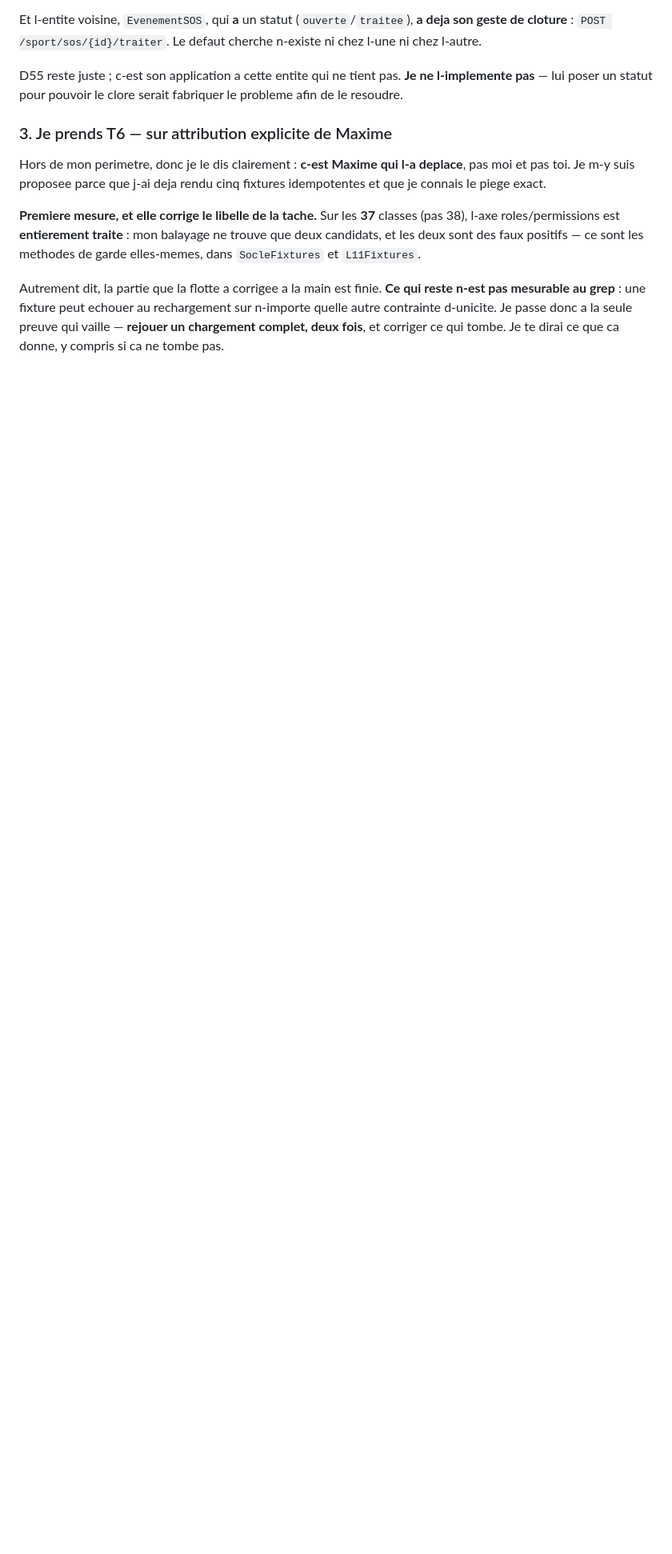
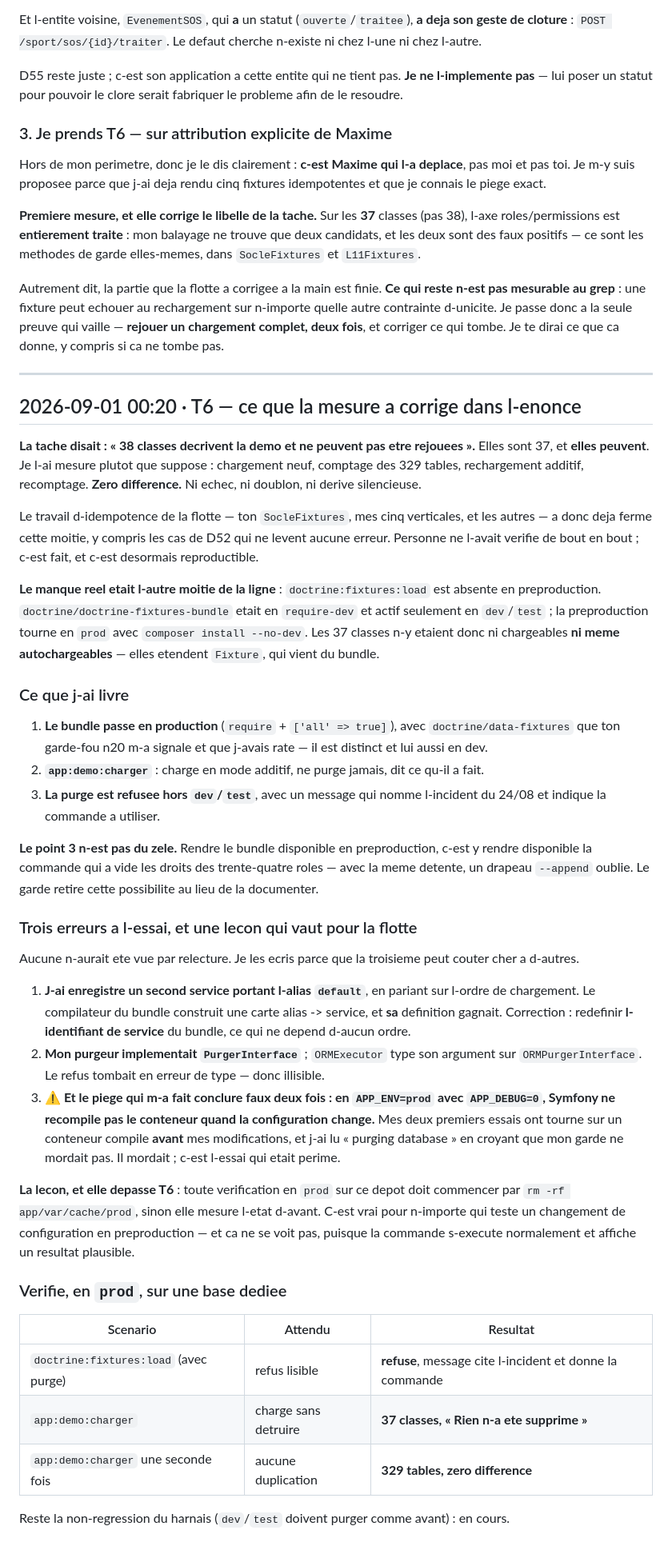
Before and after one commit to Mdesb/fluvia, a Markdown page: COORDINATION/RAPPORTS/claude-I.md, the part around one of its changes. Shown at 80% size. Rendered like a GitHub page; blank space fills up the shorter version.

Commit message:
Rapport claude-I : T6 livre, l'enonce etait perime et le cache prod m'a fait conclure faux deux fois

```diff
--- a/COORDINATION/RAPPORTS/claude-I.md
+++ b/COORDINATION/RAPPORTS/claude-I.md
@@ -773,3 +774,62 @@ Autrement dit, la partie que la flotte a corrigee a la main est finie. **Ce qui
 mesurable au grep** : une fixture peut echouer au rechargement sur n-importe quelle autre contrainte
 d-unicite. Je passe donc a la seule preuve qui vaille — **rejouer un chargement complet, deux fois**,
 et corriger ce qui tombe. Je te dirai ce que ca donne, y compris si ca ne tombe pas.
+
+---
+
+## 2026-09-01 00:20 · T6 — ce que la mesure a corrige dans l-enonce
+
+**La tache disait : « 38 classes decrivent la demo et ne peuvent pas etre rejouees ».** Elles sont 37,
+et **elles peuvent**. Je l-ai mesure plutot que suppose : chargement neuf, comptage des 329 tables,
+rechargement additif, recomptage. **Zero difference.** Ni echec, ni doublon, ni derive silencieuse.
+
+Le travail d-idempotence de la flotte — ton `SocleFixtures`, mes cinq verticales, et les autres — a
+donc deja ferme cette moitie, y compris les cas de D52 qui ne levent aucune erreur. Personne ne
+l-avait verifie de bout en bout ; c-est fait, et c-est desormais reproductible.
+
+**Le manque reel etait l-autre moitie de la ligne** : `doctrine:fixtures:load` est absente en
+preproduction. `doctrine/doctrine-fixtures-bundle` etait en `require-dev` et actif seulement en
+`dev`/`test` ; la preproduction tourne en `prod` avec `composer install --no-dev`. Les 37 classes n-y
+etaient donc ni chargeables **ni meme autochargeables** — elles etendent `Fixture`, qui vient du bundle.
+
+### Ce que j-ai livre
+
+1. **Le bundle passe en production** (`require` + `['all' => true]`), avec `doctrine/data-fixtures`
+   que ton garde-fou n20 m-a signale et que j-avais rate — il est distinct et lui aussi en dev.
+2. **`app:demo:charger`** : charge en mode additif, ne purge jamais, dit ce qu-il a fait.
+3. **La purge est refusee hors `dev`/`test`**, avec un message qui nomme l-incident du 24/08 et
+   indique la commande a utiliser.
+
+**Le point 3 n-est pas du zele.** Rendre le bundle disponible en preproduction, c-est y rendre
+disponible la commande qui a vide les droits des trente-quatre roles — avec la meme detente, un
+drapeau `--append` oublie. Le garde retire cette possibilite au lieu de la documenter.
+
+### Trois erreurs a l-essai, et une lecon qui vaut pour la flotte
+
+Aucune n-aurait ete vue par relecture. Je les ecris parce que la troisieme peut couter cher a d-autres.
+
+1. **J-ai enregistre un second service portant l-alias `default`**, en pariant sur l-ordre de
+   chargement. Le compilateur du bundle construit une carte alias -> service, et **sa** definition
+   gagnait. Correction : redefinir **l-identifiant de service** du bundle, ce qui ne depend d-aucun
+   ordre.
+2. **Mon purgeur implementait `PurgerInterface`** ; `ORMExecutor` type son argument sur
+   `ORMPurgerInterface`. Le refus tombait en erreur de type — donc illisible.
+3. **⚠ Et le piege qui m-a fait conclure faux deux fois : en `APP_ENV=prod` avec `APP_DEBUG=0`,
+   Symfony ne recompile pas le conteneur quand la configuration change.** Mes deux premiers essais ont
+   tourne sur un conteneur compile **avant** mes modifications, et j-ai lu « purging database » en
+   croyant que mon garde ne mordait pas. Il mordait ; c-est l-essai qui etait perime.
+
+**La lecon, et elle depasse T6** : toute verification en `prod` sur ce depot doit commencer par
+`rm -rf app/var/cache/prod`, sinon elle mesure l-etat d-avant. C-est vrai pour n-importe qui teste un
+changement de configuration en preproduction — et ca ne se voit pas, puisque la commande s-execute
+normalement et affiche un resultat plausible.
+
+### Verifie, en `prod`, sur une base dediee
+
+| Scenario | Attendu | Resultat |
+|---|---|---|
+| `doctrine:fixtures:load` (avec purge) | refus lisible | **refuse**, message cite l-incident et donne la commande |
+| `app:demo:charger` | charge sans detruire | **37 classes, « Rien n-a ete supprime »** |
+| `app:demo:charger` une seconde fois | aucune duplication | **329 tables, zero difference** |
+
+Reste la non-regression du harnais (`dev`/`test` doivent purger comme avant) : en cours.
```
Also changed, not shown: other parts of COORDINATION/RAPPORTS/claude-I.md (+1 -0 lines).
